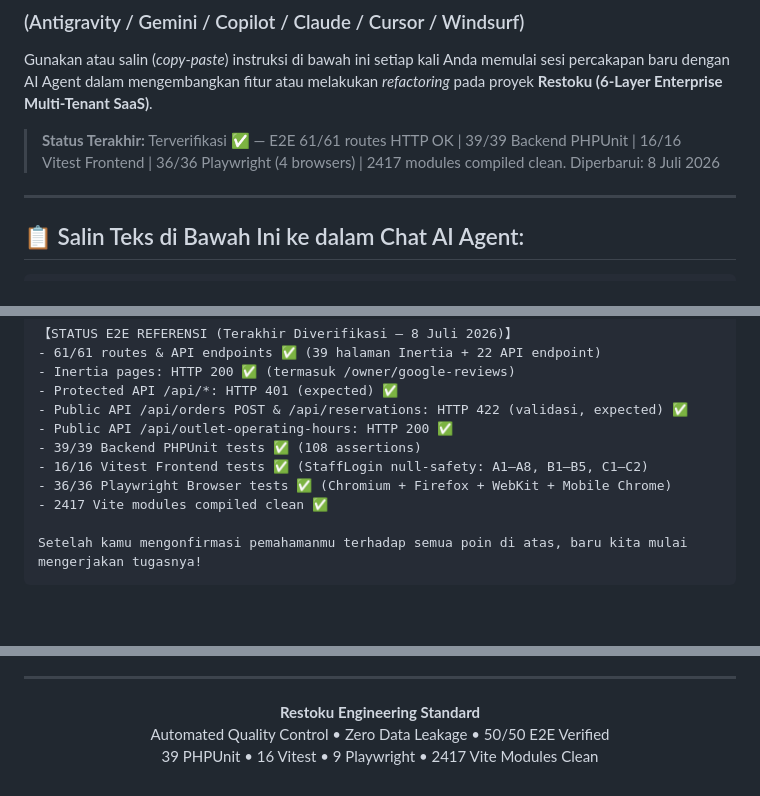
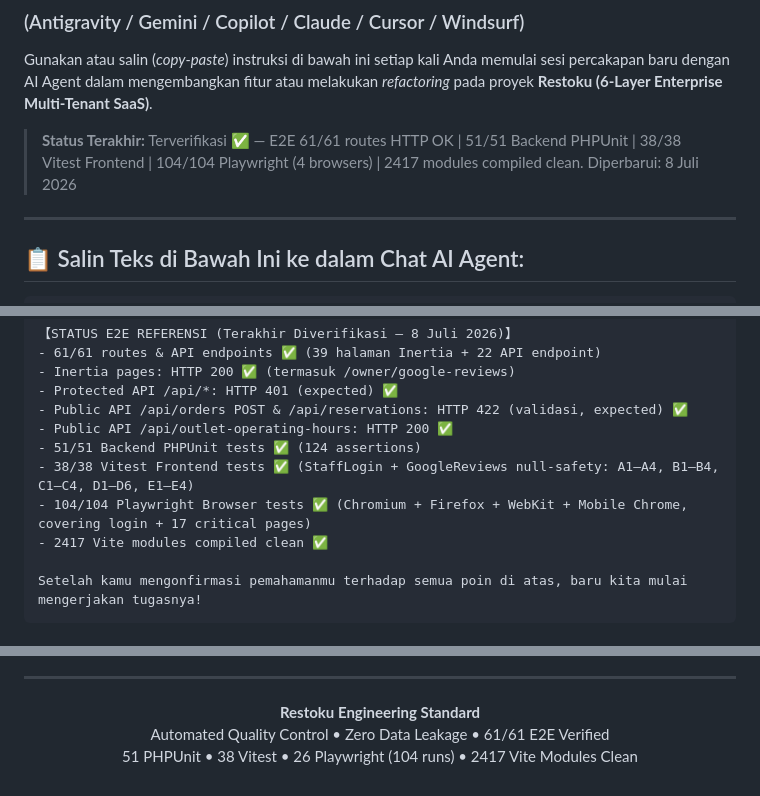
Before and after one commit to stevanusherianto7-glitch/restoku-pos, a Markdown page: AI_AGENT_PROMPT.md, 3 parts joined by grey strips. Drawn GitHub-style; blank space fills up the shorter version.

Commit message:
docs: update AI_AGENT_PROMPT.md to reflect new test suites and metrics

```diff
--- a/AI_AGENT_PROMPT.md
+++ b/AI_AGENT_PROMPT.md
@@ -3,7 +3,7 @@
 
 Gunakan atau salin (*copy-paste*) instruksi di bawah ini setiap kali Anda memulai sesi percakapan baru dengan AI Agent dalam mengembangkan fitur atau melakukan *refactoring* pada proyek **Restoku (6-Layer Enterprise Multi-Tenant SaaS)**.
 
-> **Status Terakhir:** Terverifikasi ✅ — E2E 61/61 routes HTTP OK | 39/39 Backend PHPUnit | 16/16 Vitest Frontend | 36/36 Playwright (4 browsers) | 2417 modules compiled clean.
+> **Status Terakhir:** Terverifikasi ✅ — E2E 61/61 routes HTTP OK | 51/51 Backend PHPUnit | 38/38 Vitest Frontend | 104/104 Playwright (4 browsers) | 2417 modules compiled clean.
 > Diperbarui: 8 Juli 2026
 
 ---
@@ -65,9 +65,9 @@ poin-poin berikut sebelum kita mulai bekerja:
 - Protected API /api/*: HTTP 401 (expected) ✅
 - Public API /api/orders POST & /api/reservations: HTTP 422 (validasi, expected) ✅
 - Public API /api/outlet-operating-hours: HTTP 200 ✅
-- 39/39 Backend PHPUnit tests ✅ (108 assertions)
-- 16/16 Vitest Frontend tests ✅ (StaffLogin null-safety: A1–A8, B1–B5, C1–C2)
-- 36/36 Playwright Browser tests ✅ (Chromium + Firefox + WebKit + Mobile Chrome)
+- 51/51 Backend PHPUnit tests ✅ (124 assertions)
+- 38/38 Vitest Frontend tests ✅ (StaffLogin + GoogleReviews null-safety: A1–A4, B1–B4, C1–C4, D1–D6, E1–E4)
+- 104/104 Playwright Browser tests ✅ (Chromium + Firefox + WebKit + Mobile Chrome, covering login + 17 critical pages)
 - 2417 Vite modules compiled clean ✅
 
 Setelah kamu mengonfirmasi pemahamanmu terhadap semua poin di atas, baru kita mulai
@@ -203,6 +203,6 @@ restoku backend/
 
 <p align="center">
   <b>Restoku Engineering Standard</b><br>
-  Automated Quality Control • Zero Data Leakage • 50/50 E2E Verified<br>
-  39 PHPUnit • 16 Vitest • 9 Playwright • 2417 Vite Modules Clean
+  Automated Quality Control • Zero Data Leakage • 61/61 E2E Verified<br>
+  51 PHPUnit • 38 Vitest • 26 Playwright (104 runs) • 2417 Vite Modules Clean
 </p>
```
